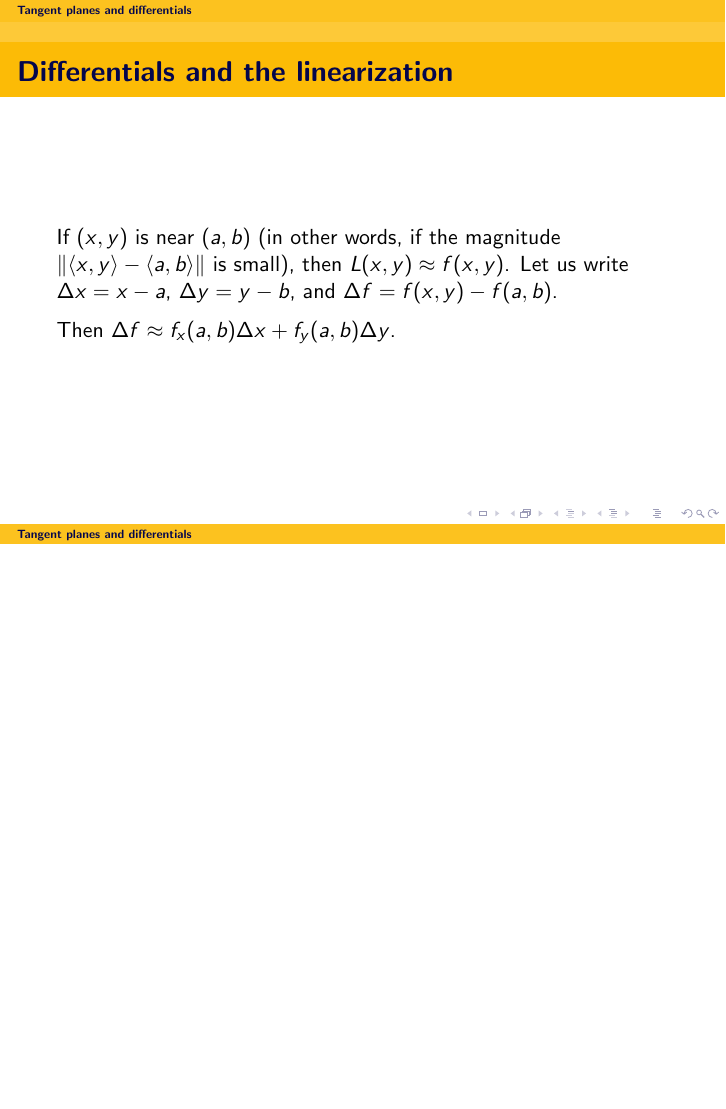
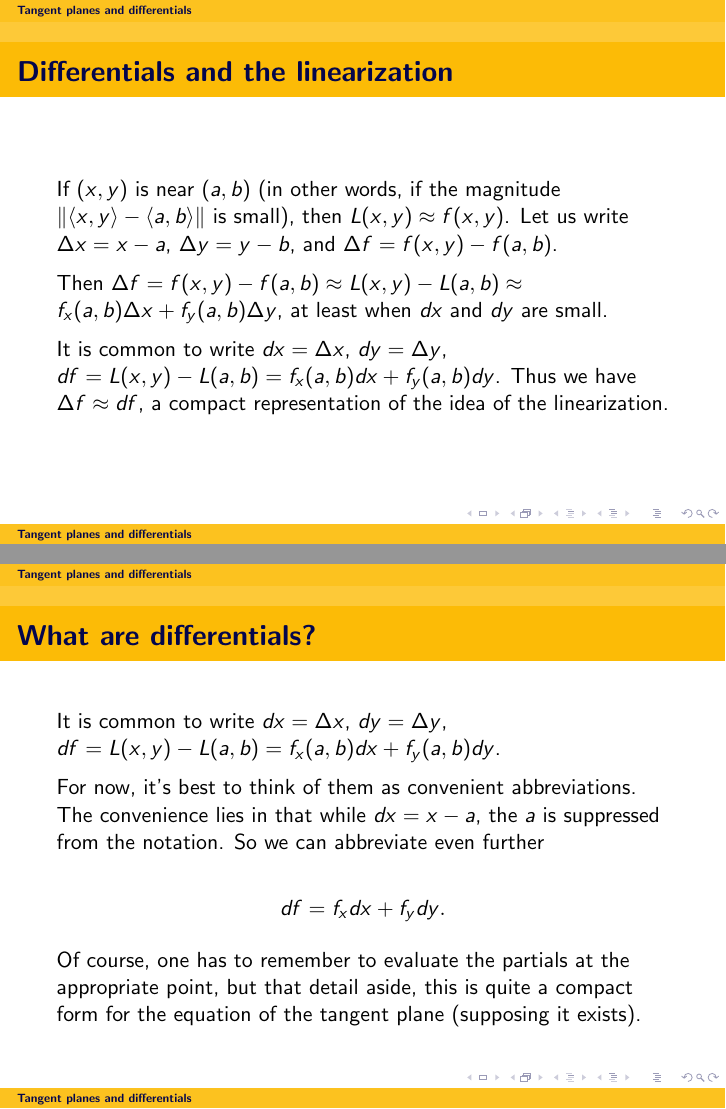
Before and after one commit to daverosoff/mcgd, an R Markdown document (decks/07/Deck.Rmd): page 12 of 12 before the commit and pages 12 and 13 of 17 after it, the two joined at a grey line. The pictures show the output file decks/07/Deck.pdf that the author committed with the source.

Commit message:
(m) Added to d07

```diff
--- a/decks/07/Deck.Rmd
+++ b/decks/07/Deck.Rmd
@@ -58,4 +60,16 @@ How do we know the tangent plane exists?
 
 If $(x,y)$ is near $(a,b)$ (in other words, if the magnitude $\norm{\angl{x,y} - \angl{a,b}}$ is small), then $L(x,y) \approx f(x,y)$. Let us write $\Delta x = x - a$, $\Delta y = y - b$, and $\Delta f = f(x,y) - f(a,b)$.
 
-Then $\Delta f \approx f_x(a,b)\Delta x + f_y(a,b) \Delta y$.
+Then $\Delta f = f(x,y) - f(a,b) \approx L(x,y) - L(a, b) \approx f_x(a,b)\Delta x + f_y(a,b) \Delta y$, at least when $dx$ and $dy$ are small.
+
+It is common to write $dx = \Delta x$, $dy = \Delta y$, $df = L(x,y) - L(a,b) = f_x(a,b) dx + f_y(a,b) dy$. Thus we have $\Delta f \approx df$, a compact representation of the idea of the linearization.
+
+## What are differentials?
+
+It is common to write $dx = \Delta x$, $dy = \Delta y$, $df = L(x,y) - L(a,b) = f_x(a,b) dx + f_y(a,b) dy$.
+
+For now, it's best to think of them as convenient abbreviations. The convenience lies in that while $dx = x-a$, the $a$ is suppressed from the notation. So we can abbreviate even further
+
+$$ df = f_x dx + f_y dy. $$
+
+Of course, one has to remember to evaluate the partials at the appropriate point, but that detail aside, this is quite a compact form for the equation of the tangent plane (supposing it exists).
```
Also changed, not shown: decks/07/Deck.pdf, decks/07/Deck.tex (added), decks/07/Deck.Rmd (9 more changed lines).
